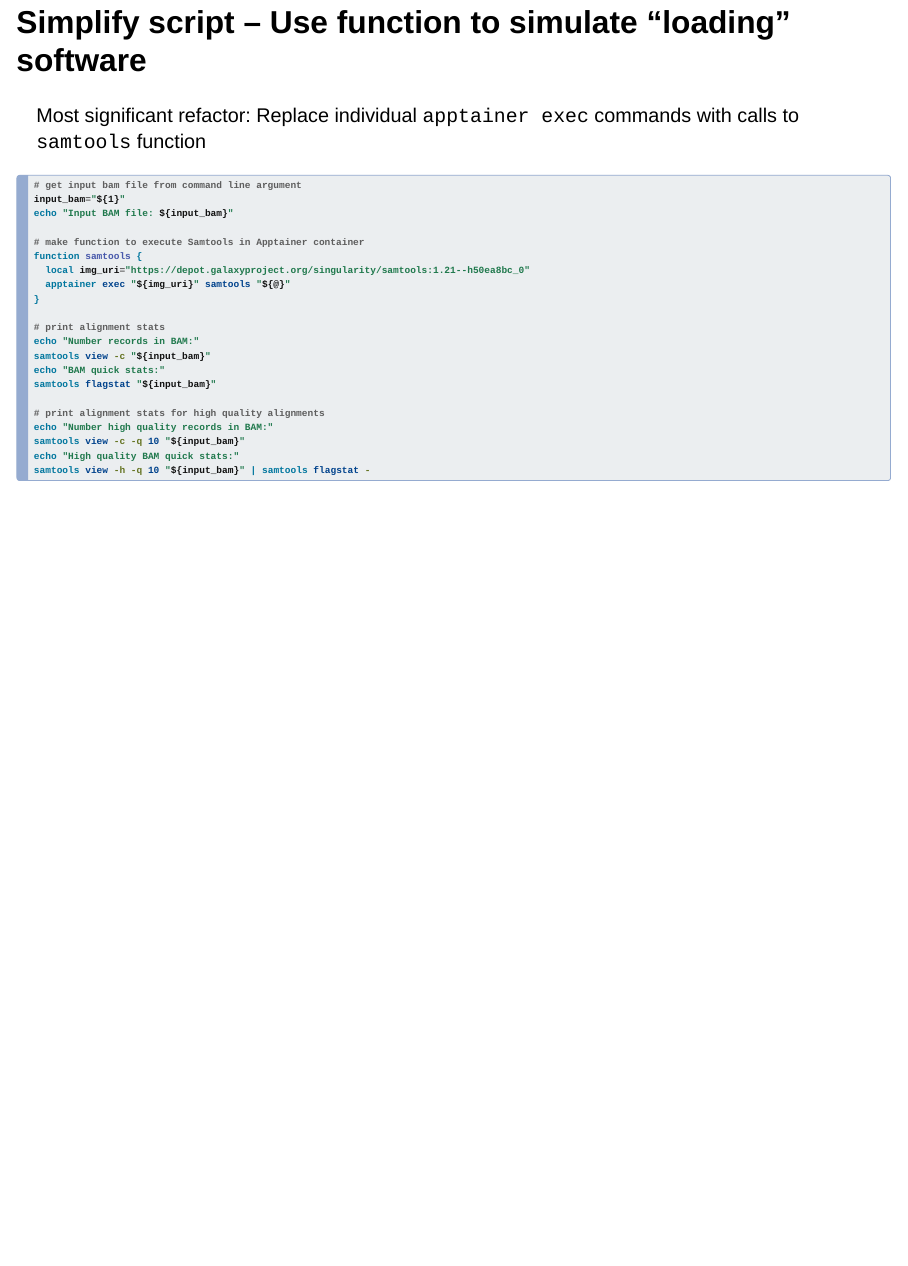
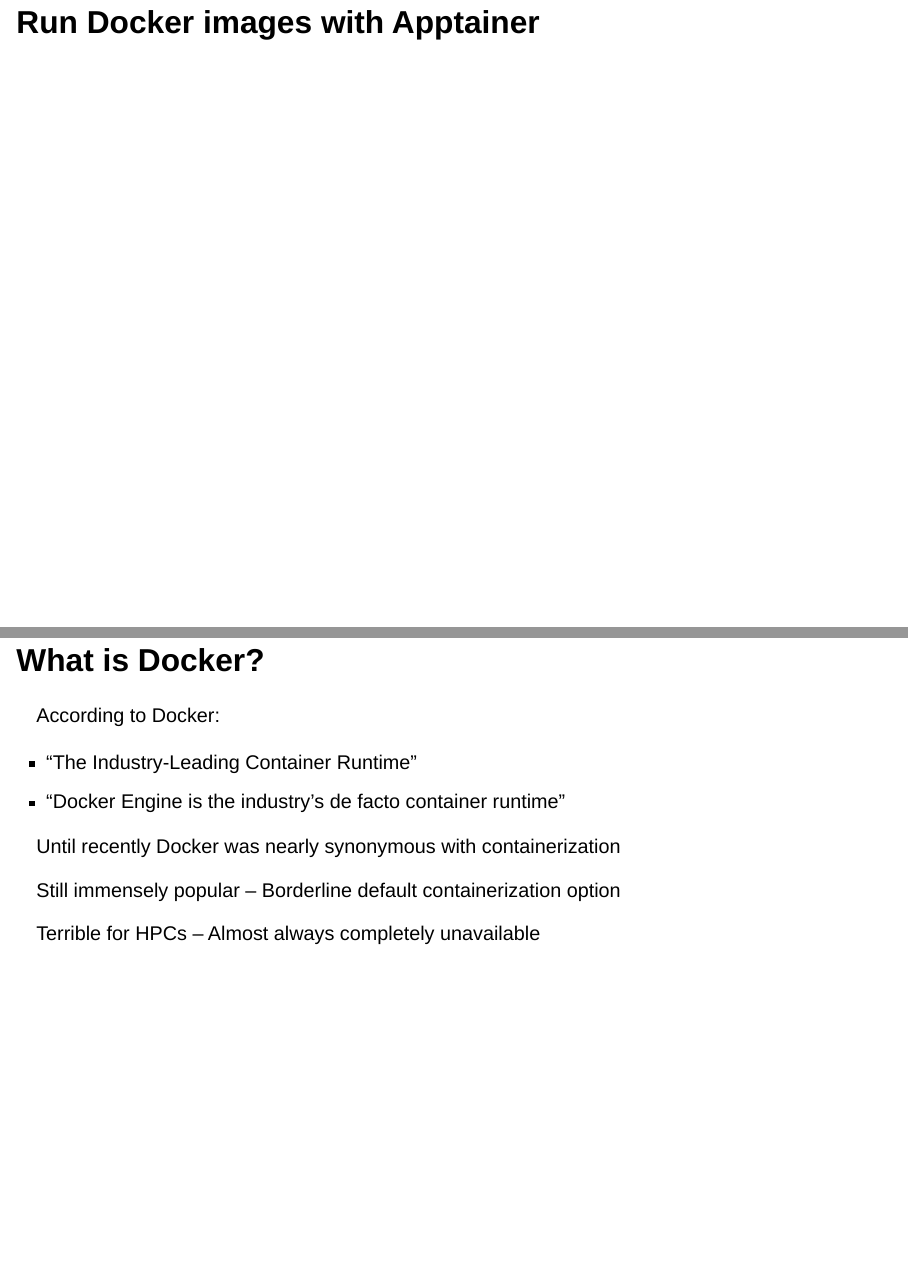
Before and after one commit to trev-f/hpc-containers-crash-course, a Quarto document (src/quarto/slides/20241216-slides.qmd): page 33 of 33 before the commit and pages 34 and 35 of 35 after it, the two joined at a grey line. Rendered offline with R 4.5, knitr and Pandoc in place of Quarto, with nearby package versions; drawn as Slidy slides in place of the format the file asks for.

Commit message:
feat: docker explainer

````diff
--- a/src/quarto/slides/20241216-slides.qmd
+++ b/src/quarto/slides/20241216-slides.qmd
@@ -596,3 +596,22 @@
 echo "High quality BAM quick stats:"
 samtools view -h -q 10 "${input_bam}" | samtools flagstat -
 ```
+
+# Run Docker images with Apptainer
+
+## What is Docker?
+
+According to Docker:
+
+* "The Industry-Leading Container Runtime"
+* "Docker Engine is the industry’s de facto container runtime"
+
+. . .
+
+Until recently Docker was nearly synonymous with containerization
+
+Still immensely popular -- Borderline default containerization option
+
+. . .
+
+Terrible for HPCs -- Almost always completely unavailable
````
